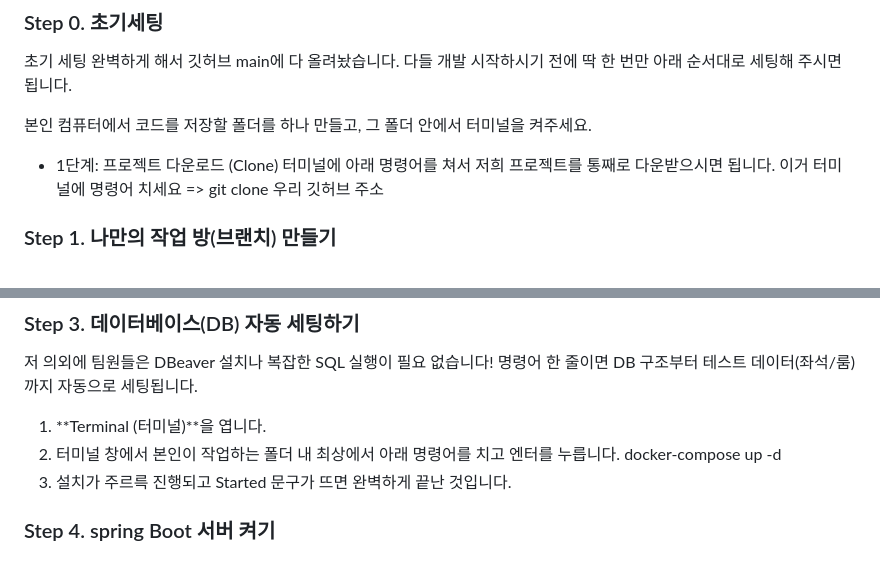
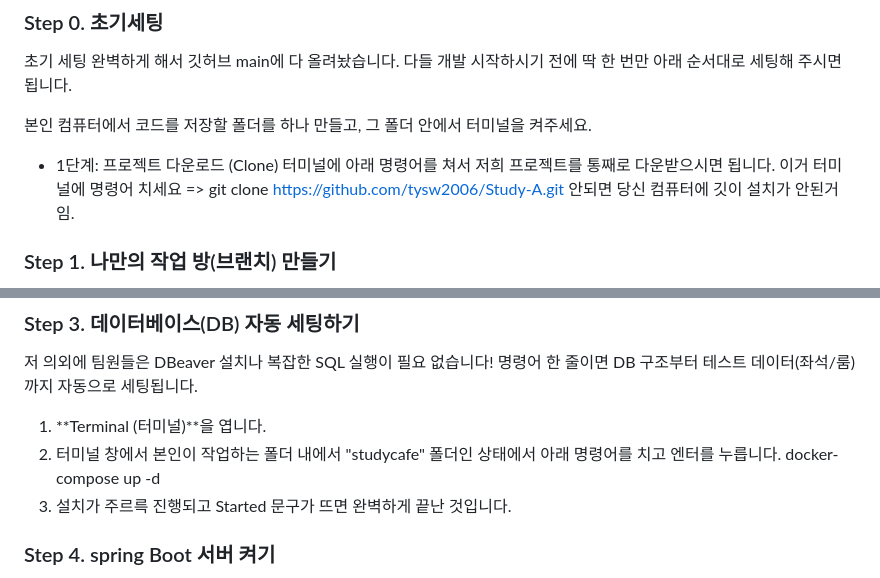
Before and after one commit to tysw2006/Study-A, a Markdown page: README.md, 2 parts joined by grey strips. GitHub-like rendering.

Commit message:
Revise README for cloning and DB setup instructions
Updated instructions for cloning the project and setting up the database.

```diff
--- a/README.md
+++ b/README.md
@@ -13,7 +13,8 @@
 
 - 1단계: 프로젝트 다운로드 (Clone)
 터미널에 아래 명령어를 쳐서 저희 프로젝트를 통째로 다운받으시면 됩니다.
-이거 터미널에 명령어 치세요 => git clone 우리 깃허브 주소
+이거 터미널에 명령어 치세요 => git clone https://github.com/tysw2006/Study-A.git
+안되면 당신 컴퓨터에 깃이 설치가 안된거임.
 
 ### Step 1. 나만의 작업 방(브랜치) 만들기
 
@@ -40,7 +41,7 @@ Docker 켜기 (가장 중요 ⭐️)
 저 의외에 팀원들은 DBeaver 설치나 복잡한 SQL 실행이 필요 없습니다! 명령어 한 줄이면 DB 구조부터 테스트 데이터(좌석/룸)까지 자동으로 세팅됩니다.
 
 1. **Terminal (터미널)**을 엽니다.
-2. 터미널 창에서 본인이 작업하는 폴더 내 최상에서 아래 명령어를 치고 엔터를 누릅니다.
+2. 터미널 창에서 본인이 작업하는 폴더 내에서 "studycafe" 폴더인 상태에서 아래 명령어를 치고 엔터를 누릅니다.
    docker-compose up -d
 3. 설치가 주르륵 진행되고 Started 문구가 뜨면 완벽하게 끝난 것입니다.
 
```
